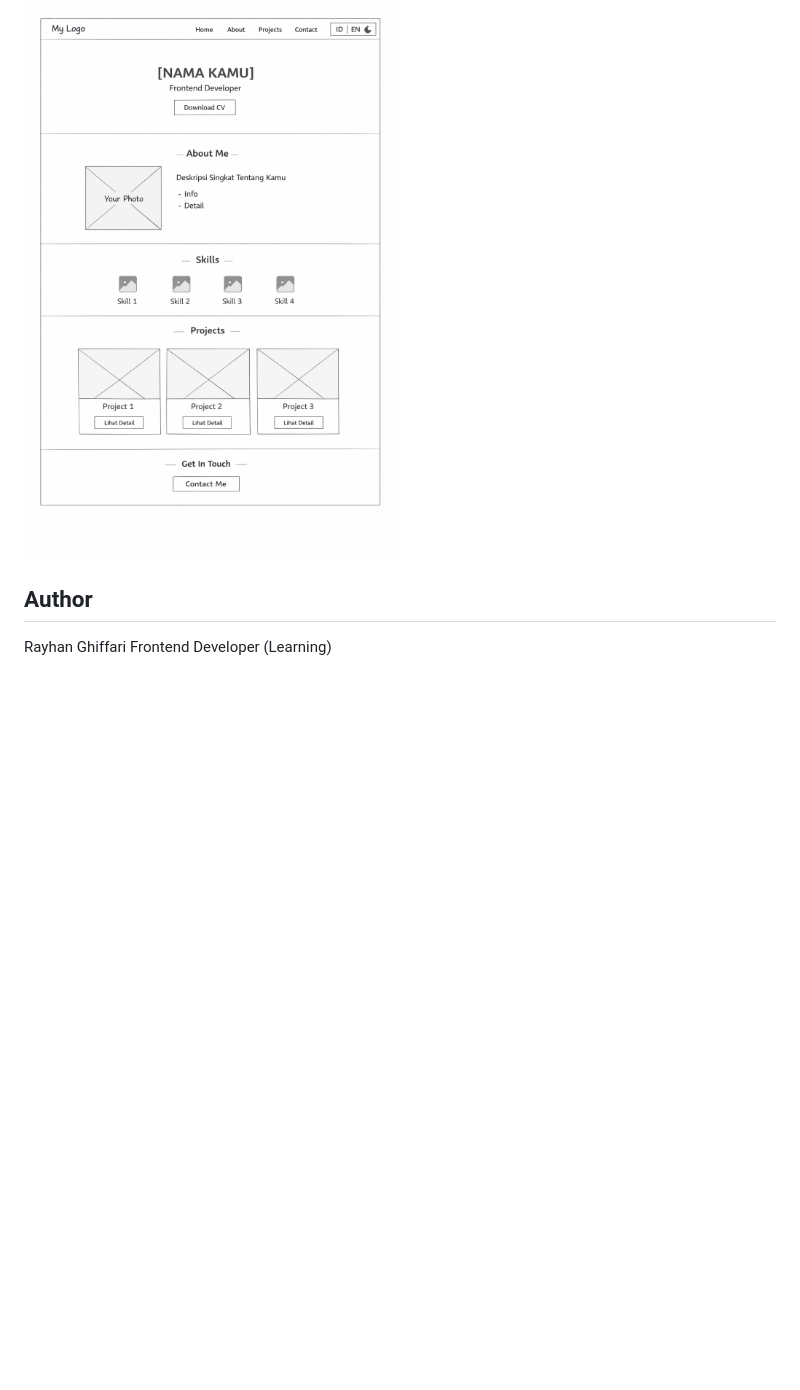
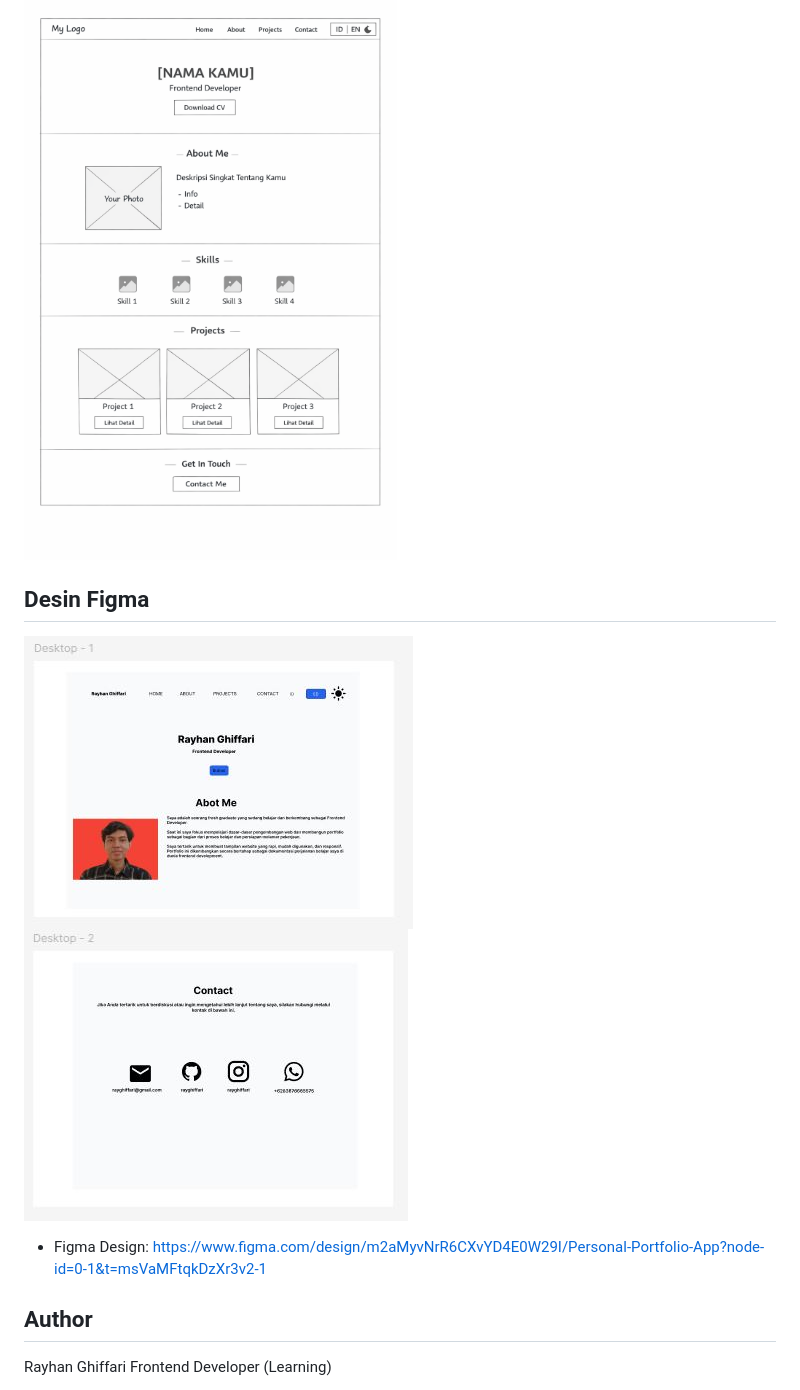
Before and after one commit to rayghiffari/rayghiffari.github.io, a Markdown page: README.md, the part around the change. Rendered like a GitHub page; pictures changed too: img/desain_about.JPG (added), img/desain_contact.JPG (added); blank space fills up the shorter version.

Commit message:
docs: Menambahkan screenshot desain figma ke folder img dan menambahkan desain figma beserta link ke file README.md

```diff
--- a/README.md
+++ b/README.md
@@ -34,6 +34,11 @@ Personal Portfolio App adalah website portfolio pribadi yang dikembangkan secara
 
 ![Wireframe Portfolio](img/Sketsa.png)
 
+## Desin Figma
+![Desigb About](img/desain_about.JPG)
+![Design Contact](img/desain_contact.JPG)
+- Figma Design: https://www.figma.com/design/m2aMyvNrR6CXvYD4E0W29I/Personal-Portfolio-App?node-id=0-1&t=msVaMFtqkDzXr3v2-1
+
 ## Author
 
 Rayhan Ghiffari
```
